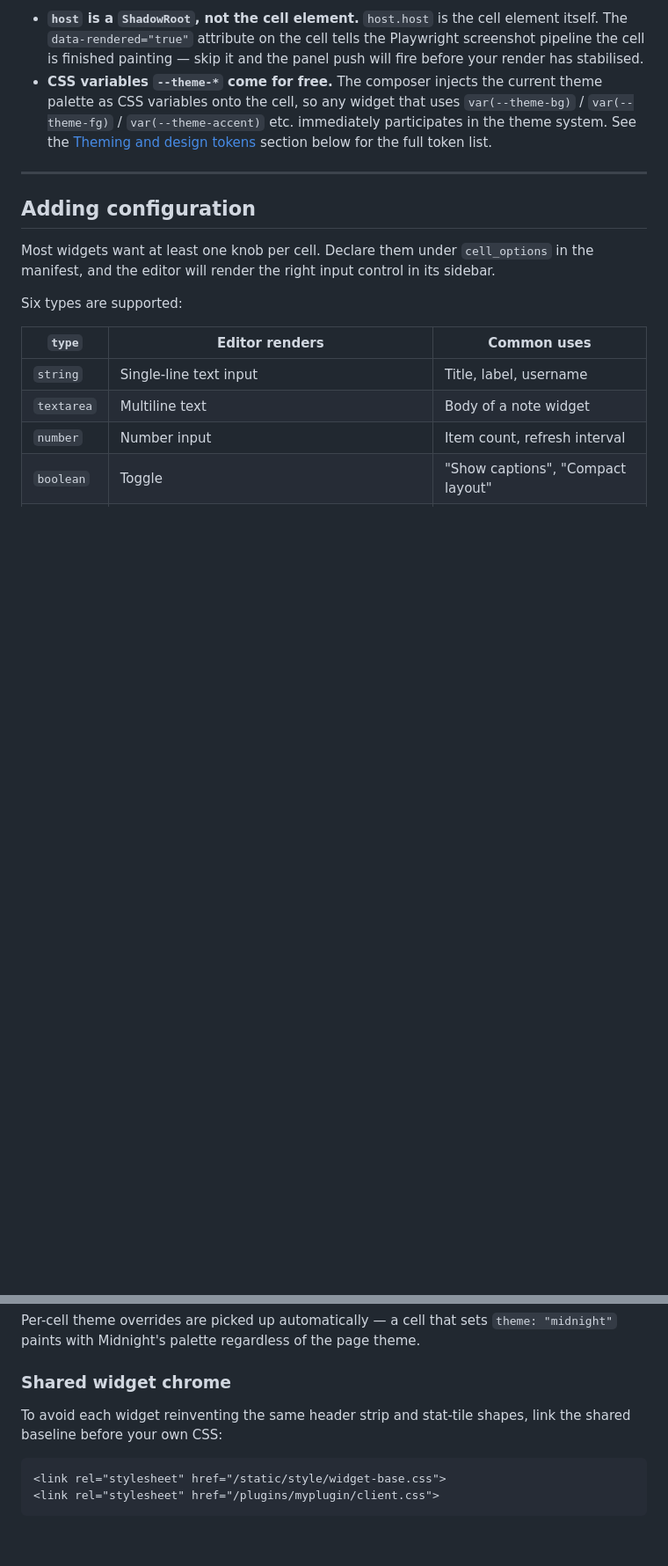
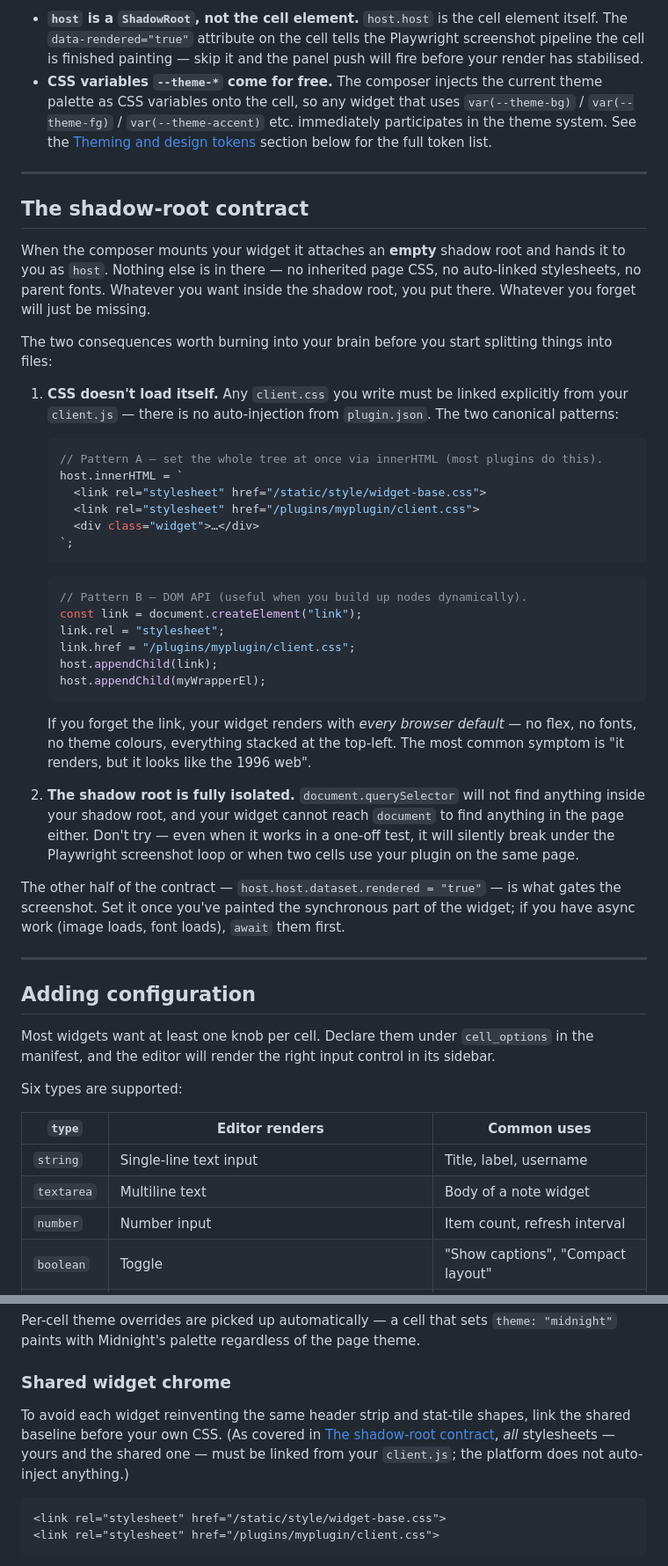
Before and after one commit to dmellok/inky-dash, a Markdown page: docs/wiki/writing-a-plugin.md, 2 parts joined by grey strips. Shown at 88% size. Rendered like a GitHub page; blank space fills up the shorter version.

Commit message:
docs: spell out the shadow-root contract + symptom-keyed pitfalls
The plugin tutorial only showed the <link rel="stylesheet"> pattern in
passing under "Shared widget chrome", which led at least one plugin
(flipclock) to ship without any CSS linked at all — because the
implicit half of the contract (the composer hands you an empty shadow
root and expects you to populate it, including stylesheets) was
nowhere stated.

Two additions:

- New "The shadow-root contract" section right after the 30-second
  walkthrough, stating the rule explicitly and showing both the
  innerHTML and DOM-API patterns for injecting stylesheets, plus a
  pointer to the data-rendered gate.
- New "Common pitfalls" section keyed by user-visible symptom — "no
  styling at all", "text is enormous", "screenshots blank", "fonts
  drift", "two cells interfere", "fetch runs every second" — so a
  future plugin author can find the answer by what they see, not by
  guessing what to search for.

Also reworded the "Shared widget chrome" intro to cross-link the
contract section so it's not the only place this rule appears.

Co-Authored-By: Claude Opus 4.7 (1M context) <noreply@anthropic.com>

````diff
--- a/docs/wiki/writing-a-plugin.md
+++ b/docs/wiki/writing-a-plugin.md
@@ -58,6 +58,40 @@ Two things that aren't obvious at first:
 
 - **`host` is a `ShadowRoot`, not the cell element.** `host.host` is the cell element itself. The `data-rendered="true"` attribute on the cell tells the Playwright screenshot pipeline the cell is finished painting — skip it and the panel push will fire before your render has stabilised.
 - **CSS variables `--theme-*` come for free.** The composer injects the current theme palette as CSS variables onto the cell, so any widget that uses `var(--theme-bg)` / `var(--theme-fg)` / `var(--theme-accent)` etc. immediately participates in the theme system. See the [Theming and design tokens](#theming-and-design-tokens) section below for the full token list.
+
+---
+
+## The shadow-root contract
+
+When the composer mounts your widget it attaches an **empty** shadow root and hands it to you as `host`. Nothing else is in there — no inherited page CSS, no auto-linked stylesheets, no parent fonts. Whatever you want inside the shadow root, you put there. Whatever you forget will just be missing.
+
+The two consequences worth burning into your brain before you start splitting things into files:
+
+1. **CSS doesn't load itself.** Any `client.css` you write must be linked explicitly from your `client.js` — there is no auto-injection from `plugin.json`. The two canonical patterns:
+
+   ```js
+   // Pattern A — set the whole tree at once via innerHTML (most plugins do this).
+   host.innerHTML = `
+     <link rel="stylesheet" href="/static/style/widget-base.css">
+     <link rel="stylesheet" href="/plugins/myplugin/client.css">
+     <div class="widget">…</div>
+   `;
+   ```
+
+   ```js
+   // Pattern B — DOM API (useful when you build up nodes dynamically).
+   const link = document.createElement("link");
+   link.rel = "stylesheet";
+   link.href = "/plugins/myplugin/client.css";
+   host.appendChild(link);
+   host.appendChild(myWrapperEl);
+   ```
+
+   If you forget the link, your widget renders with *every browser default* — no flex, no fonts, no theme colours, everything stacked at the top-left. The most common symptom is "it renders, but it looks like the 1996 web".
+
+2. **The shadow root is fully isolated.** `document.querySelector` will not find anything inside your shadow root, and your widget cannot reach `document` to find anything in the page either. Don't try — even when it works in a one-off test, it will silently break under the Playwright screenshot loop or when two cells use your plugin on the same page.
+
+The other half of the contract — `host.host.dataset.rendered = "true"` — is what gates the screenshot. Set it once you've painted the synchronous part of the widget; if you have async work (image loads, font loads), `await` them first.
 
 ---
 
@@ -235,7 +269,7 @@ Per-cell theme overrides are picked up automatically — a cell that sets `theme
 
 ### Shared widget chrome
 
-To avoid each widget reinventing the same header strip and stat-tile shapes, link the shared baseline before your own CSS:
+To avoid each widget reinventing the same header strip and stat-tile shapes, link the shared baseline before your own CSS. (As covered in [The shadow-root contract](#the-shadow-root-contract), *all* stylesheets — yours and the shared one — must be linked from your `client.js`; the platform does not auto-inject anything.)
 
 ```html
 <link rel="stylesheet" href="/static/style/widget-base.css">
````
Also changed, not shown: other parts of docs/wiki/writing-a-plugin.md (+18 -0 lines).
